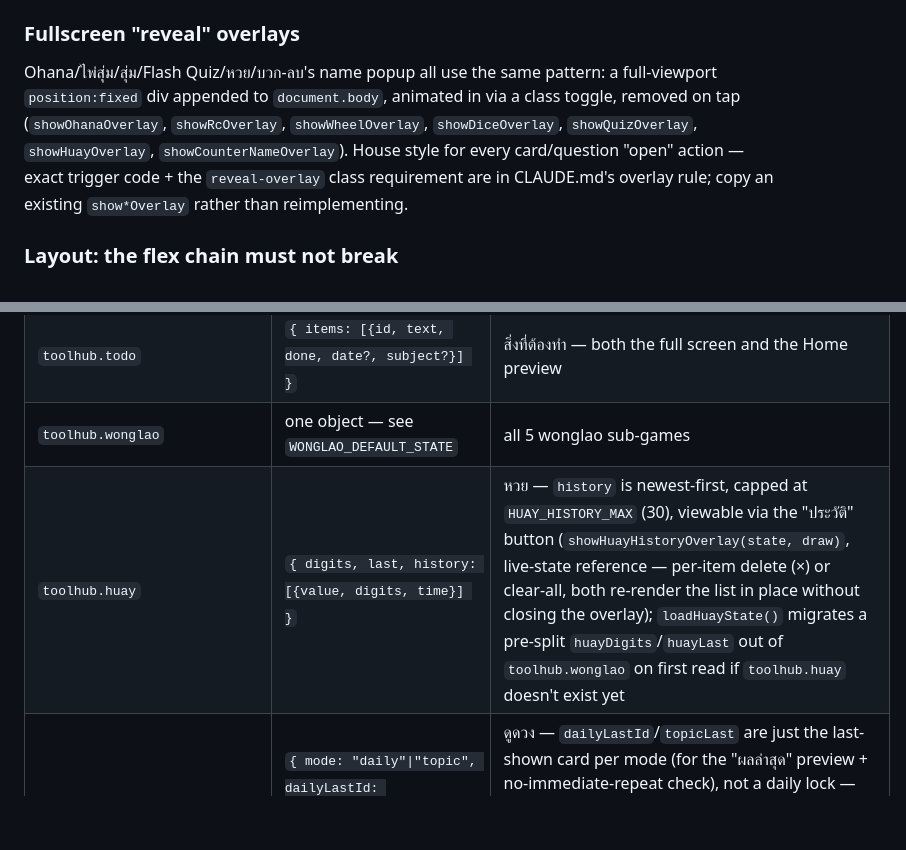
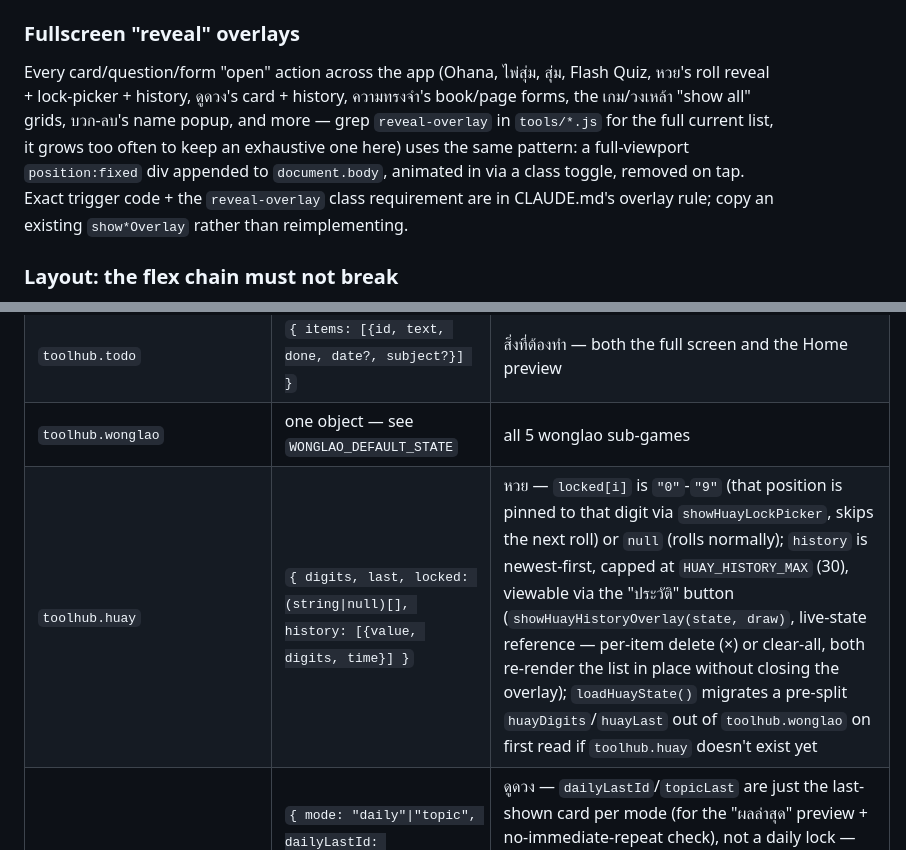
Before and after one commit to eubontuu/toolhub, a Markdown page: README.md, 2 parts joined by grey strips. GitHub-like rendering; blank space fills up the shorter version.

```diff
--- a/README.md
+++ b/README.md
@@ -134,7 +134,7 @@ Both modes reuse `showFortuneOverlay(cardHtml, nextLabel, onNext)` (a `reveal-ov
 
 ### Fullscreen "reveal" overlays
 
-Ohana/ไพ่สุ่ม/สุ่ม/Flash Quiz/หวย/บวก-ลบ's name popup all use the same pattern: a full-viewport `position:fixed` div appended to `document.body`, animated in via a class toggle, removed on tap (`showOhanaOverlay`, `showRcOverlay`, `showWheelOverlay`, `showDiceOverlay`, `showQuizOverlay`, `showHuayOverlay`, `showCounterNameOverlay`). House style for every card/question "open" action — exact trigger code + the `reveal-overlay` class requirement are in CLAUDE.md's overlay rule; copy an existing `show*Overlay` rather than reimplementing.
+Every card/question/form "open" action across the app (Ohana, ไพ่สุ่ม, สุ่ม, Flash Quiz, หวย's roll reveal + lock-picker + history, ดูดวง's card + history, ความทรงจำ's book/page forms, the เกม/วงเหล้า "show all" grids, บวก-ลบ's name popup, and more — grep `reveal-overlay` in `tools/*.js` for the full current list, it grows too often to keep an exhaustive one here) uses the same pattern: a full-viewport `position:fixed` div appended to `document.body`, animated in via a class toggle, removed on tap. Exact trigger code + the `reveal-overlay` class requirement are in CLAUDE.md's overlay rule; copy an existing `show*Overlay` rather than reimplementing.
 
 ### Layout: the flex chain must not break
 
@@ -147,7 +147,7 @@ Ohana/ไพ่สุ่ม/สุ่ม/Flash Quiz/หวย/บวก-ลบ's
 | `toolhub.counter` | `{ value, step, history: [{delta, time, isReset?}], showHistory, historyPinned, names: [{name, total}], showNames, namesPinned }` | บวก/ลบ — `history` logs +/− taps and resets; `names` is the ให้/ได้ ledger; `*Pinned` gates auto-close on the next +/− |
 | `toolhub.todo` | `{ items: [{id, text, done, date?, subject?}] }` | สิ่งที่ต้องทำ — both the full screen and the Home preview |
 | `toolhub.wonglao` | one object — see `WONGLAO_DEFAULT_STATE` | all 5 wonglao sub-games |
-| `toolhub.huay` | `{ digits, last, history: [{value, digits, time}] }` | หวย — `history` is newest-first, capped at `HUAY_HISTORY_MAX` (30), viewable via the "ประวัติ" button (`showHuayHistoryOverlay(state, draw)`, live-state reference — per-item delete (×) or clear-all, both re-render the list in place without closing the overlay); `loadHuayState()` migrates a pre-split `huayDigits`/`huayLast` out of `toolhub.wonglao` on first read if `toolhub.huay` doesn't exist yet |
+| `toolhub.huay` | `{ digits, last, locked: (string\|null)[], history: [{value, digits, time}] }` | หวย — `locked[i]` is `"0"`-`"9"` (that position is pinned to that digit via `showHuayLockPicker`, skips the next roll) or `null` (rolls normally); `history` is newest-first, capped at `HUAY_HISTORY_MAX` (30), viewable via the "ประวัติ" button (`showHuayHistoryOverlay(state, draw)`, live-state reference — per-item delete (×) or clear-all, both re-render the list in place without closing the overlay); `loadHuayState()` migrates a pre-split `huayDigits`/`huayLast` out of `toolhub.wonglao` on first read if `toolhub.huay` doesn't exist yet |
 | `toolhub.fortune` | `{ mode: "daily"\|"topic", dailyLastId: number\|null, topicLast: {topic, id}\|null, dailyCategories: {work,money,love,health: boolean}, history: [{type, id, topic?, time}] }` | ดูดวง — `dailyLastId`/`topicLast` are just the last-shown card per mode (for the "ผลล่าสุด" preview + no-immediate-repeat check), not a daily lock — both modes are redrawable anytime; `dailyCategories` controls which rows show on new daily reveals (defaults all-true, merged per-field on load so old saves don't break); `history` is one combined newest-first log across both modes (capped at 30) but the "ประวัติ" overlay always filters it down to whichever mode it was opened from, including per-item delete and mode-scoped clear-all |
 | `toolhub.hikeprep.<YYYY-MM-DD>` | `"1"`/`"0"` | เตรียมเดินป่า per-day checkbox |
 | `toolhub.memories` | `{ viewOnly: boolean, books: [{id, name, details, cover, createdAt, pages: [{id, text, photo, impression, date, time, location, createdAt}]}] }` | ความทรงจำ — page/cover photos are base64 JPEG, pre-resized client-side via `memoriesReadImage` (canvas, `MEMORIES_PHOTO_MAX_DIM`/`MEMORIES_PHOTO_QUALITY`) before being stored; `viewOnly` gates whether tapping a page opens its editor or just turns the spread |
```
Also changed, not shown: other parts of README.md (+3 -3 lines), CLAUDE.md (+5 -4 lines).
